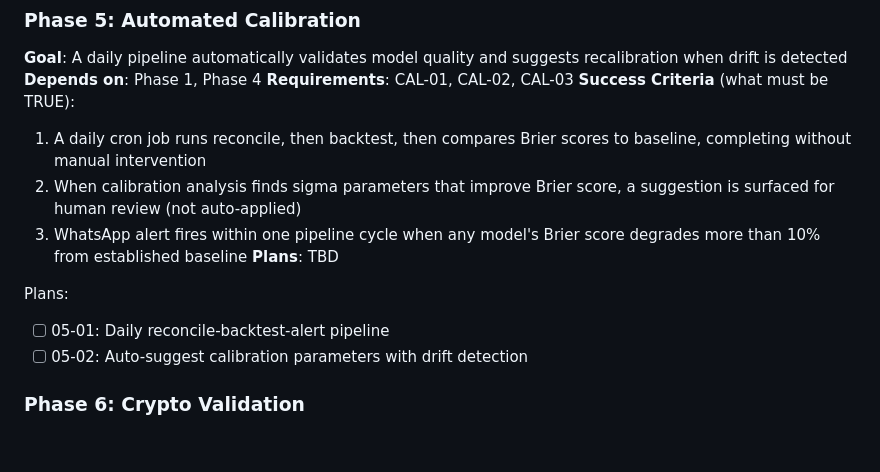
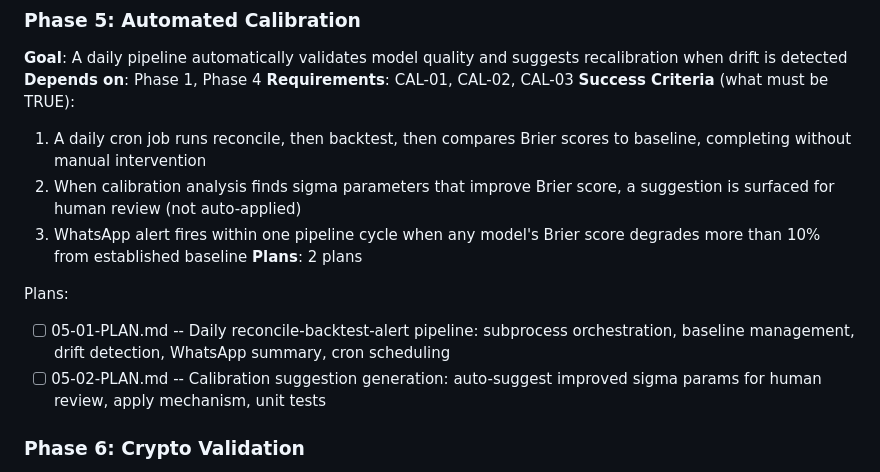
Before and after one commit to andeslee444/kalshi-trading, a Markdown page: .planning/ROADMAP.md, the part around the change. GitHub-like rendering; blank space fills up the shorter version.

Commit message:
docs(05): create phase plan

```diff
--- a/.planning/ROADMAP.md
+++ b/.planning/ROADMAP.md
@@ -100,11 +100,11 @@ Plans:
   1. A daily cron job runs reconcile, then backtest, then compares Brier scores to baseline, completing without manual intervention
   2. When calibration analysis finds sigma parameters that improve Brier score, a suggestion is surfaced for human review (not auto-applied)
   3. WhatsApp alert fires within one pipeline cycle when any model's Brier score degrades more than 10% from established baseline
-**Plans**: TBD
+**Plans**: 2 plans
 
 Plans:
-- [ ] 05-01: Daily reconcile-backtest-alert pipeline
-- [ ] 05-02: Auto-suggest calibration parameters with drift detection
+- [ ] 05-01-PLAN.md -- Daily reconcile-backtest-alert pipeline: subprocess orchestration, baseline management, drift detection, WhatsApp summary, cron scheduling
+- [ ] 05-02-PLAN.md -- Calibration suggestion generation: auto-suggest improved sigma params for human review, apply mechanism, unit tests
 
 ### Phase 6: Crypto Validation
 **Goal**: The crypto trading model is validated against historical data with documented accuracy metrics
```
Also changed, not shown: 2 other files.
